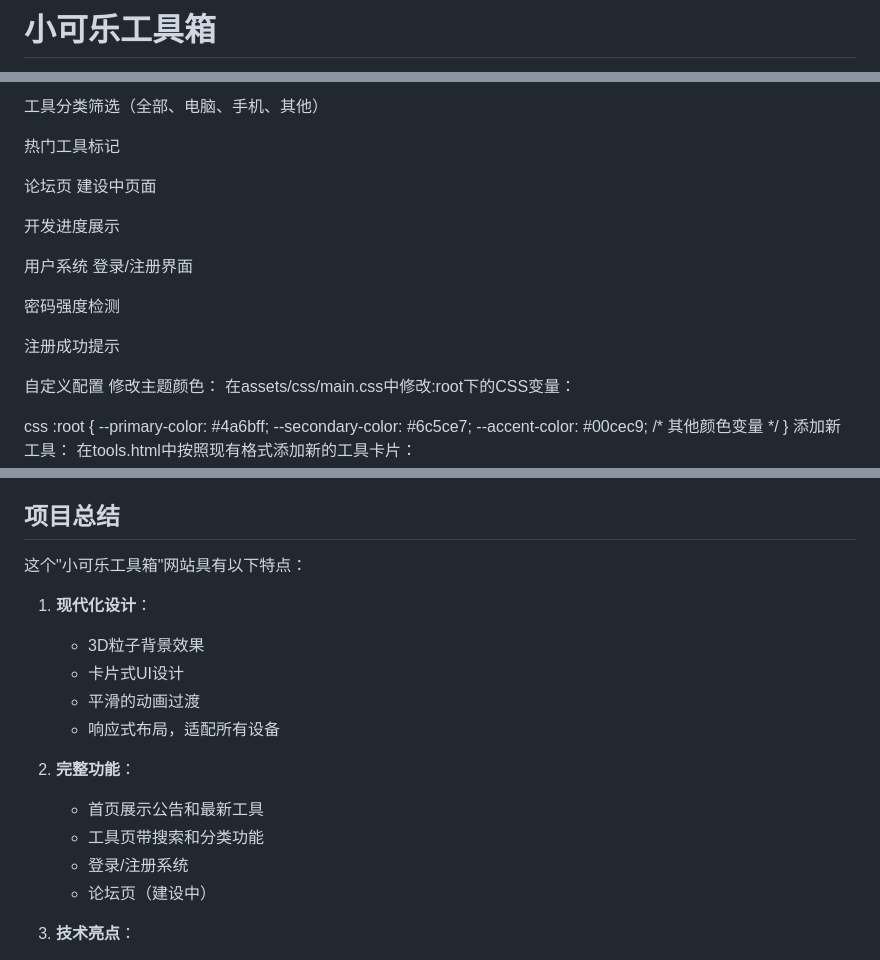
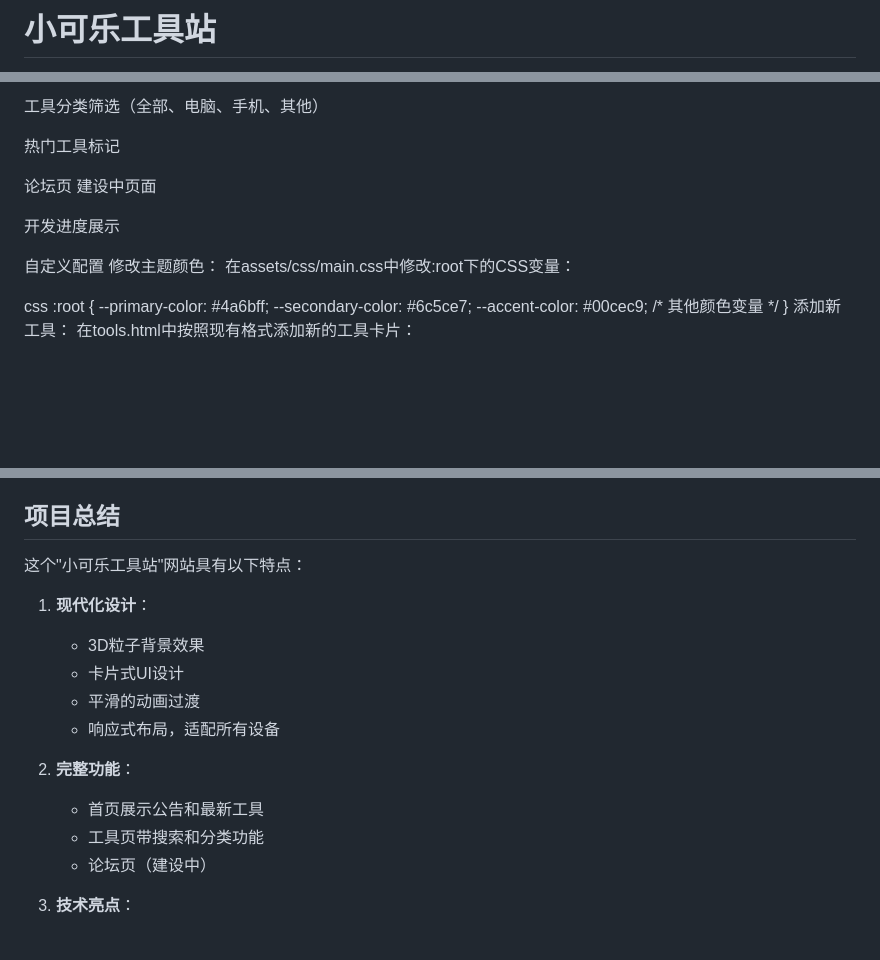
Before and after one commit to cola-tools/cola, a Markdown page: README.md, 3 parts joined by grey strips. Rendered like a GitHub page; blank space fills up the shorter version.

```diff
--- a/README.md
+++ b/README.md
@@ -1,2 +1,2 @@
-# 小可乐工具箱
+# 小可乐工具站
 
@@ -73,15 +73,6 @@ cd coke-tools
 
 开发进度展示
 
-用户系统
-登录/注册界面
-
-密码强度检测
-
-注册成功提示
-
-
-
 自定义配置
 修改主题颜色：
 在assets/css/main.css中修改:root下的CSS变量：
@@ -137,7 +128,7 @@ GitHub: @yourusername
 
 ## 项目总结
 
-这个"小可乐工具箱"网站具有以下特点：
+这个"小可乐工具站"网站具有以下特点：
 
 1. **现代化设计**：
    - 3D粒子背景效果
@@ -148,7 +139,6 @@ GitHub: @yourusername
 2. **完整功能**：
    - 首页展示公告和最新工具
    - 工具页带搜索和分类功能
-   - 登录/注册系统
    - 论坛页（建设中）
 
 3. **技术亮点**：
```
Also changed, not shown: other parts of README.md (+2 -2 lines).
